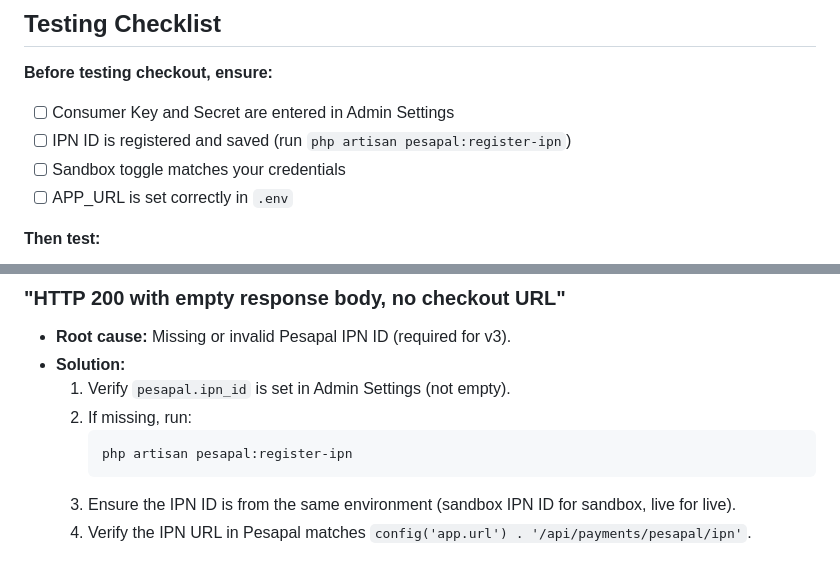
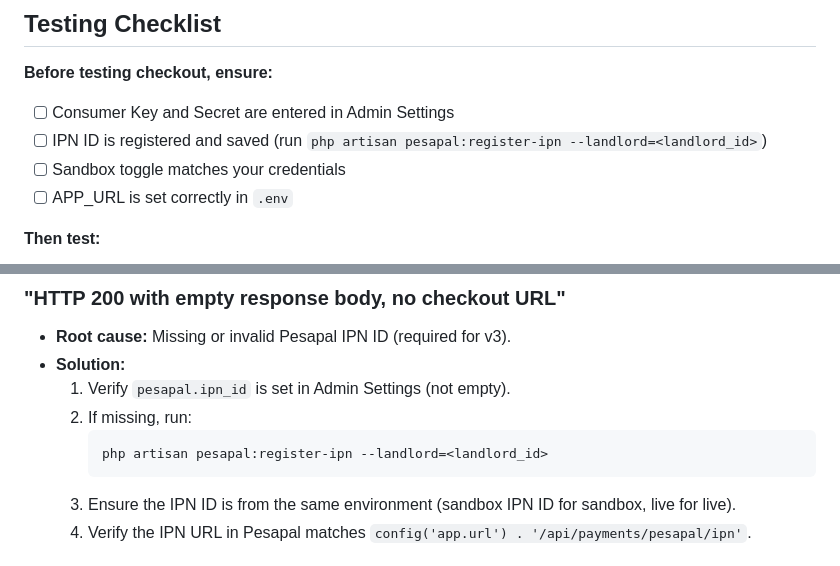
Before and after one commit to bilbiall/Makao, a Markdown page: PESAPAL_INTEGRATION.md, 2 parts joined by grey strips. Drawn GitHub-style.

````diff
--- a/PESAPAL_INTEGRATION.md
+++ b/PESAPAL_INTEGRATION.md
@@ -184,7 +189,7 @@ database/
 
 **Before testing checkout, ensure:**
 - [ ] Consumer Key and Secret are entered in Admin Settings
-- [ ] IPN ID is registered and saved (run `php artisan pesapal:register-ipn`)
+- [ ] IPN ID is registered and saved (run `php artisan pesapal:register-ipn --landlord=<landlord_id>`)
 - [ ] Sandbox toggle matches your credentials
 - [ ] APP_URL is set correctly in `.env`
 
@@ -207,7 +212,7 @@ database/
   1. Verify `pesapal.ipn_id` is set in Admin Settings (not empty).
   2. If missing, run:
      ```bash
-     php artisan pesapal:register-ipn
+     php artisan pesapal:register-ipn --landlord=<landlord_id>
      ```
   3. Ensure the IPN ID is from the same environment (sandbox IPN ID for sandbox, live for live).
   4. Verify the IPN URL in Pesapal matches `config('app.url') . '/api/payments/pesapal/ipn'`.
````
Also changed, not shown: other parts of PESAPAL_INTEGRATION.md (+8 -3 lines), MPESA_INTEGRATION.md (+4 -0 lines).
